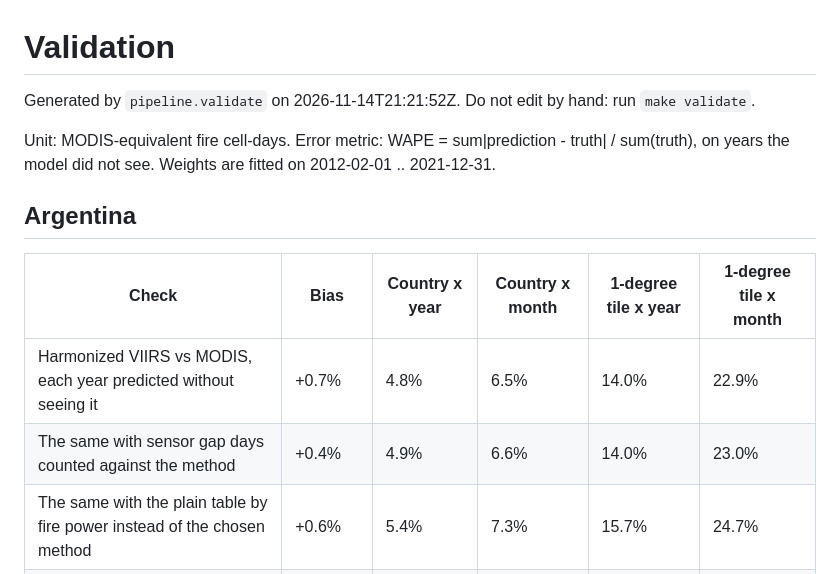
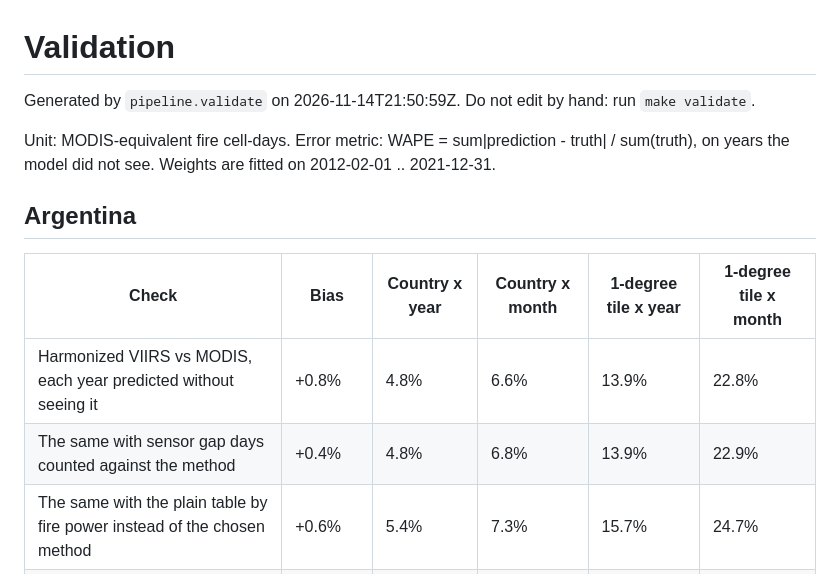
Before and after one commit to VitaliiFoX/hotspot-harmony, a Markdown page: docs/VALIDATION.md, the part around one of its changes. Drawn GitHub-style.

```diff
--- a/docs/VALIDATION.md
+++ b/docs/VALIDATION.md
@@ -1,6 +1,6 @@
 # Validation
 
-Generated by `pipeline.validate` on 2026-11-14T21:21:52Z. Do not edit by hand: run `make validate`.
+Generated by `pipeline.validate` on 2026-11-14T21:50:59Z. Do not edit by hand: run `make validate`.
 
 Unit: MODIS-equivalent fire cell-days. Error metric: WAPE = sum|prediction - truth| / sum(truth), on years the model did not see.
 Weights are fitted on 2012-02-01 .. 2021-12-31.
@@ -9,8 +9,8 @@ Weights are fitted on 2012-02-01 .. 2021-12-31.
 
 | Check | Bias | Country x year | Country x month | 1-degree tile x year | 1-degree tile x month |
 |---|---|---|---|---|---|
-| Harmonized VIIRS vs MODIS, each year predicted without seeing it | +0.7% | 4.8% | 6.5% | 14.0% | 22.9% |
-| The same with sensor gap days counted against the method | +0.4% | 4.9% | 6.6% | 14.0% | 23.0% |
+| Harmonized VIIRS vs MODIS, each year predicted without seeing it | +0.8% | 4.8% | 6.6% | 13.9% | 22.8% |
+| The same with sensor gap days counted against the method | +0.4% | 4.8% | 6.8% | 13.9% | 22.9% |
 | The same with the plain table by fire power instead of the chosen method | +0.6% | 5.4% | 7.3% | 15.7% | 24.7% |
 | Baseline: one scaling factor for the whole country | +0.0% | 3.5% | 9.7% | 21.3% | 30.7% |
 | Baseline: VIIRS cell-days as delivered | +106.7% | 106.7% | 106.7% | 107.3% | 110.4% |
```
Also changed, not shown: other parts of docs/VALIDATION.md (+14 -14 lines), CLAUDE.md (+2 -1 lines), docs/sensor_jump_before_after.png, 1 other file.
